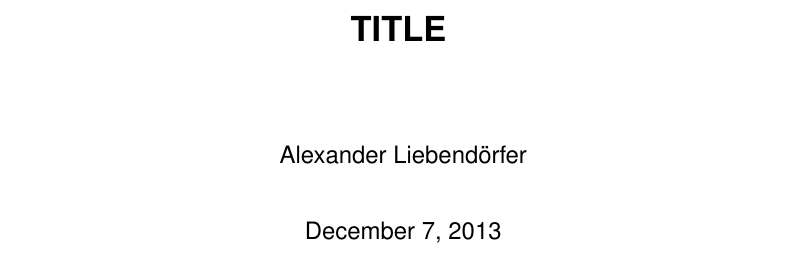
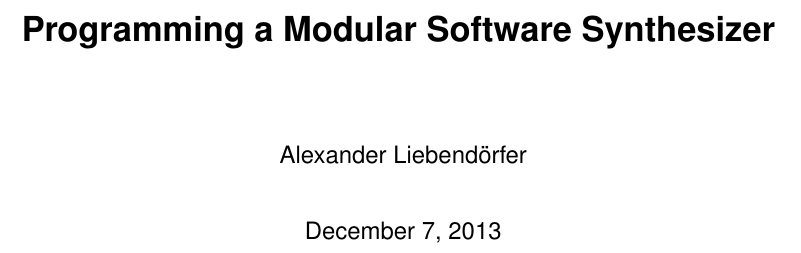
Before and after one commit to Orpheon/Synthesizer, a LaTeX document (Text/Latex/Textv1.tex): part of page 1 of 22, cut at the place of the change. Compiled offline with pdfLaTeX.

Commit message:
Added a title.

```diff
--- a/Text/Latex/Textv1.tex
+++ b/Text/Latex/Textv1.tex
@@ -74,7 +74,7 @@
 \usepackage{amsmath}
 
 % Title
-\title{\LARGE \textbf {TITLE} \vspace{1em}}
+\title{\LARGE \textbf {Programming a Modular Software Synthesizer} \vspace{1em}}
 \author{Alexander Liebend\"{o}rfer}
 
 % Document
```
